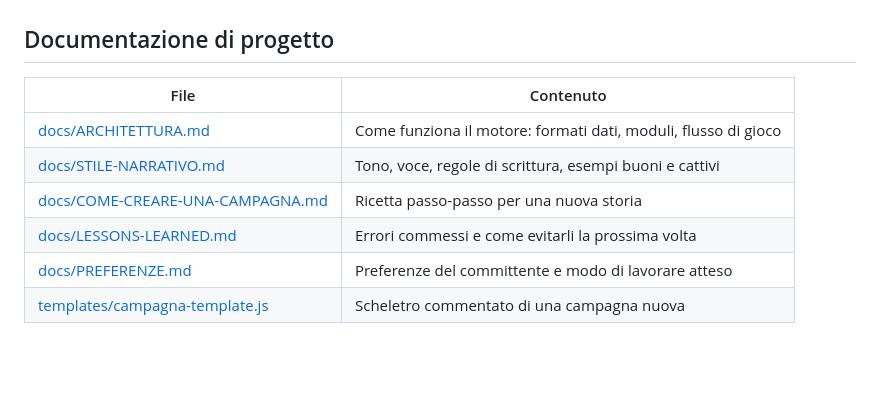
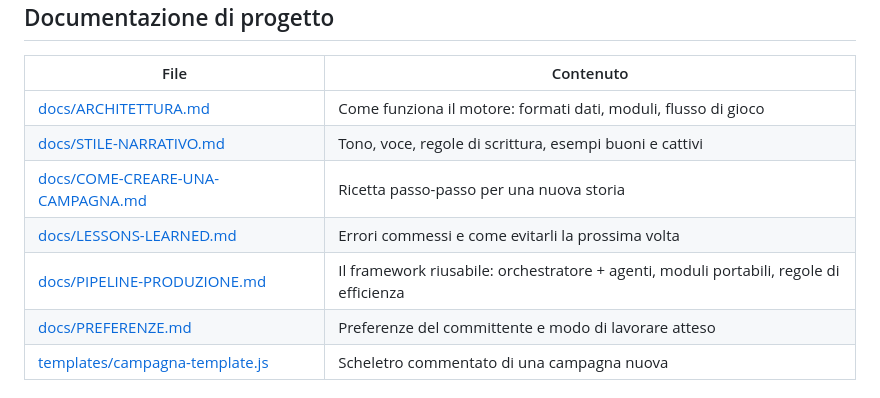
Before and after one commit to Galiv04/dnd-corona-di-mezzanotte, a Markdown page: CLAUDE.md, the part around the change. Rendered like a GitHub page; blank space fills up the shorter version.

Commit message:
PIPELINE-PRODUZIONE.md: il framework riusabile della serie (orchestratore, fan-out, moduli portabili)
Co-Authored-By: Claude Fable 5 <noreply@anthropic.com>

```diff
--- a/CLAUDE.md
+++ b/CLAUDE.md
@@ -18,6 +18,7 @@ Un'avventura fantasy interattiva in stile D&D, in **italiano**, giocabile nel br
 | [docs/STILE-NARRATIVO.md](docs/STILE-NARRATIVO.md) | Tono, voce, regole di scrittura, esempi buoni e cattivi |
 | [docs/COME-CREARE-UNA-CAMPAGNA.md](docs/COME-CREARE-UNA-CAMPAGNA.md) | Ricetta passo-passo per una nuova storia |
 | [docs/LESSONS-LEARNED.md](docs/LESSONS-LEARNED.md) | Errori commessi e come evitarli la prossima volta |
+| [docs/PIPELINE-PRODUZIONE.md](docs/PIPELINE-PRODUZIONE.md) | Il framework riusabile: orchestratore + agenti, moduli portabili, regole di efficienza |
 | [docs/PREFERENZE.md](docs/PREFERENZE.md) | Preferenze del committente e modo di lavorare atteso |
 | [templates/campagna-template.js](templates/campagna-template.js) | Scheletro commentato di una campagna nuova |
 
```
Also changed, not shown: docs/PIPELINE-PRODUZIONE.md (added, +64 -0 lines).
